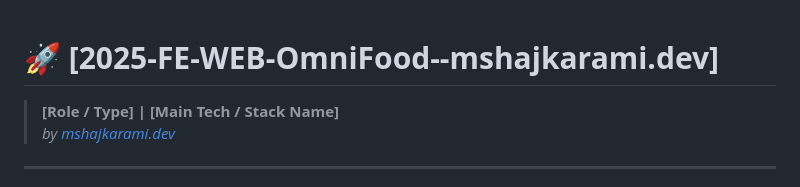
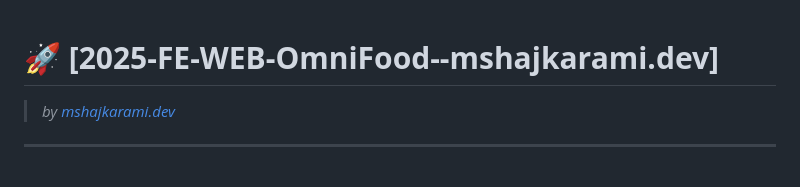
Before and after one commit to mshajkarami/2025-FE-WEB-OmniFood--mshajkarami.dev, a Markdown page: README.md, the part around the change. GitHub-like rendering.

```diff
--- a/README.md
+++ b/README.md
@@ -1,6 +1,5 @@
 # 🚀 **[2025-FE-WEB-OmniFood--mshajkarami.dev]**
 
-> **[Role / Type] | [Main Tech / Stack Name]**
 > _by [mshajkarami.dev](https://mshajkarami.dev)_
 
 ---
```
